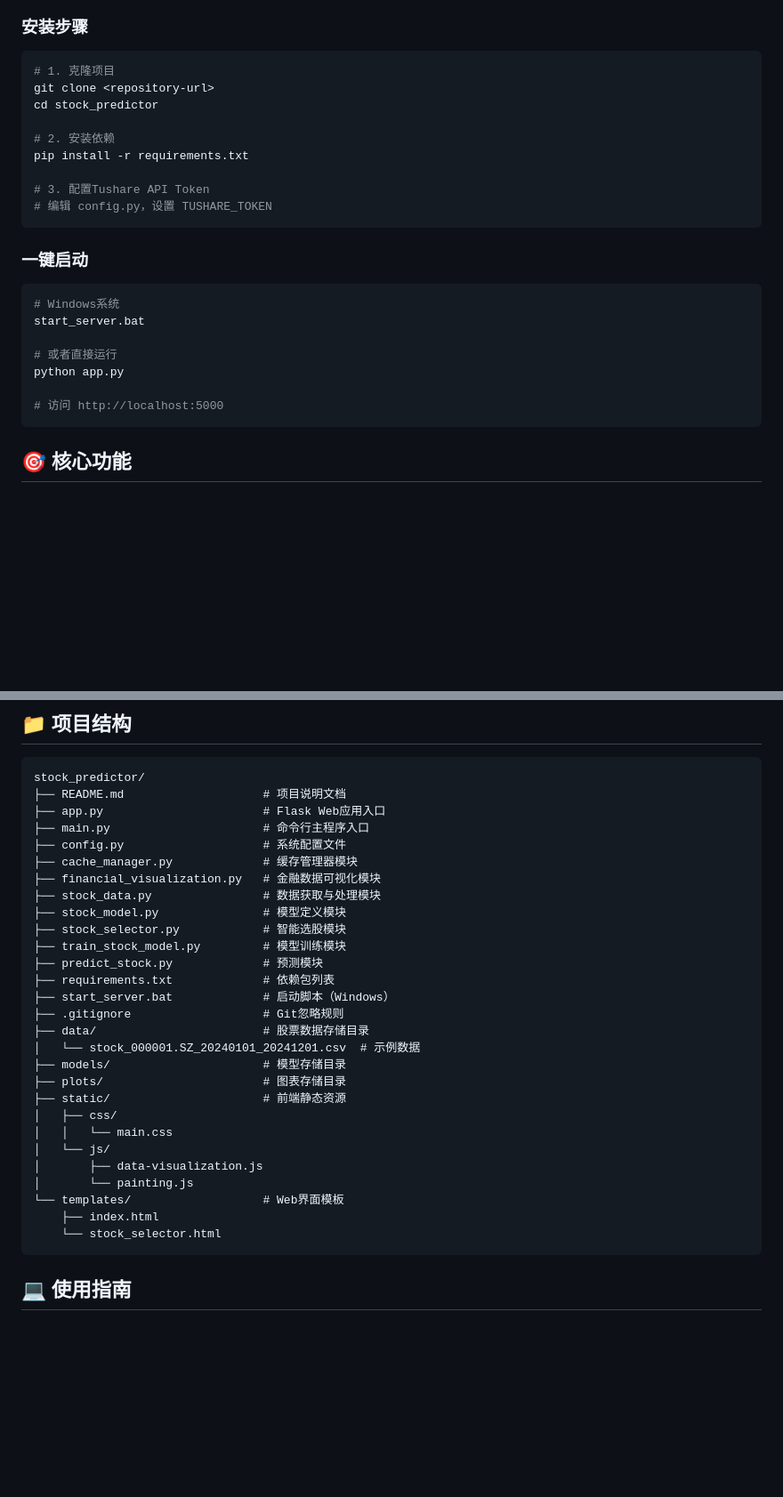
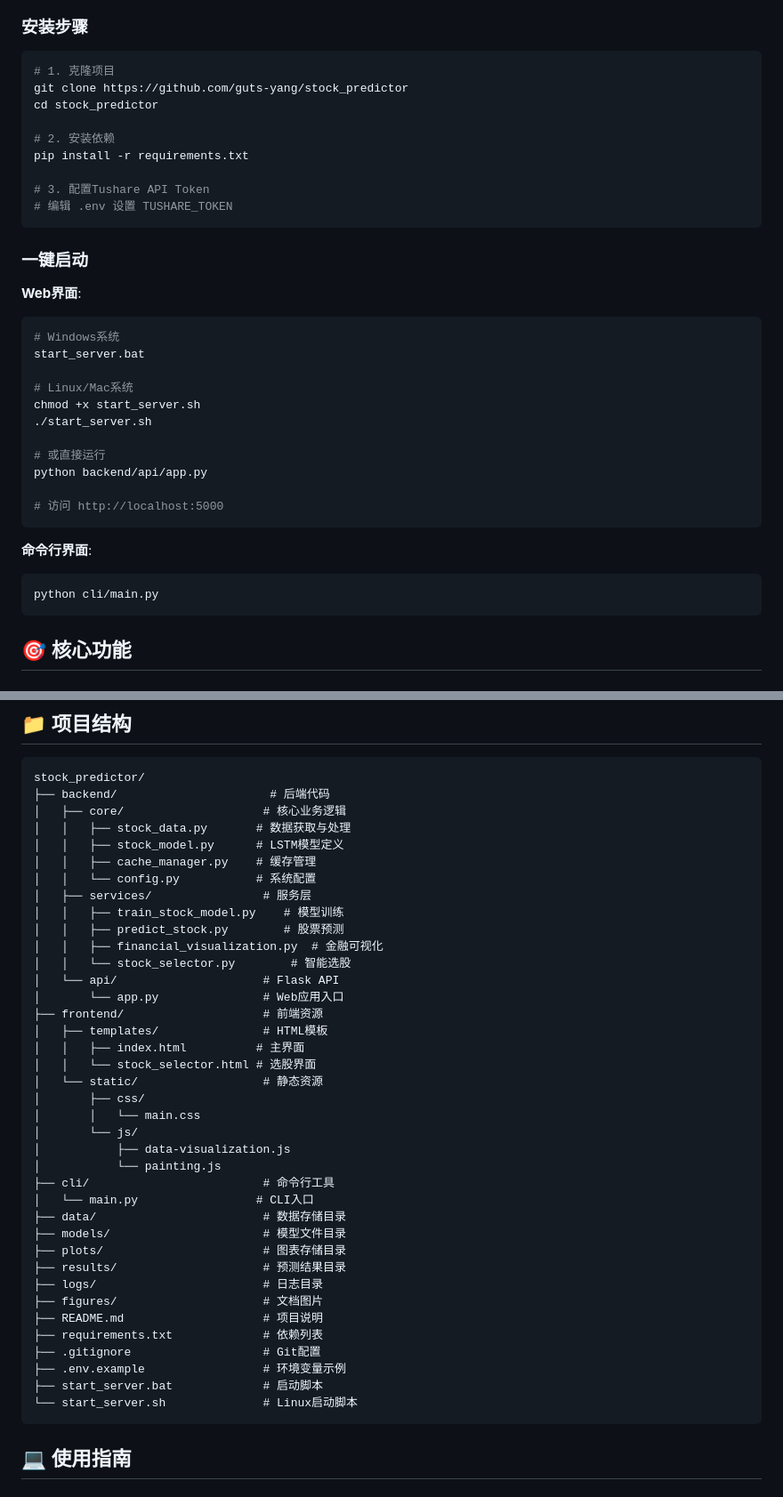
Before and after one commit to guts-yang/stock_predictor, a Markdown page: README.md, 2 parts joined by grey strips. Shown at 89% size. Rendered like a GitHub page; blank space fills up the shorter version.

Commit message:
docs: enhance README with version badges and structure
- Add professional shields.io version badges
- Update project structure documentation
- Update installation and launch instructions
- Add v1.5.0 changelog entry

Co-Authored-By: Claude Sonnet 4.5 <noreply@anthropic.com>

````diff
--- a/README.md
+++ b/README.md
@@ -26,26 +43,36 @@
 
 ```bash
 # 1. 克隆项目
-git clone <repository-url>
+git clone https://github.com/guts-yang/stock_predictor
 cd stock_predictor
 
 # 2. 安装依赖
 pip install -r requirements.txt
 
 # 3. 配置Tushare API Token
-# 编辑 config.py，设置 TUSHARE_TOKEN
+# 编辑 .env 设置 TUSHARE_TOKEN
 ```
 
 ### 一键启动
 
+**Web界面**:
 ```bash
 # Windows系统
 start_server.bat
 
-# 或者直接运行
-python app.py
+# Linux/Mac系统
+chmod +x start_server.sh
+./start_server.sh
+
+# 或直接运行
+python backend/api/app.py
 
 # 访问 http://localhost:5000
+```
+
+**命令行界面**:
+```bash
+python cli/main.py
 ```
 
 ## 🎯 核心功能
@@ -82,33 +109,43 @@ python app.py
 
 ```
 stock_predictor/
-├── README.md                    # 项目说明文档
-├── app.py                       # Flask Web应用入口
-├── main.py                      # 命令行主程序入口
-├── config.py                    # 系统配置文件
-├── cache_manager.py             # 缓存管理器模块
-├── financial_visualization.py   # 金融数据可视化模块
-├── stock_data.py                # 数据获取与处理模块
-├── stock_model.py               # 模型定义模块
-├── stock_selector.py            # 智能选股模块
-├── train_stock_model.py         # 模型训练模块
-├── predict_stock.py             # 预测模块
-├── requirements.txt             # 依赖包列表
-├── start_server.bat             # 启动脚本（Windows）
-├── .gitignore                   # Git忽略规则
-├── data/                        # 股票数据存储目录
-│   └── stock_000001.SZ_20240101_20241201.csv  # 示例数据
-├── models/                      # 模型存储目录
+├── backend/                      # 后端代码
+│   ├── core/                    # 核心业务逻辑
+│   │   ├── stock_data.py       # 数据获取与处理
+│   │   ├── stock_model.py      # LSTM模型定义
+│   │   ├── cache_manager.py    # 缓存管理
+│   │   └── config.py           # 系统配置
+│   ├── services/                # 服务层
+│   │   ├── train_stock_model.py    # 模型训练
+│   │   ├── predict_stock.py        # 股票预测
+│   │   ├── financial_visualization.py  # 金融可视化
+│   │   └── stock_selector.py        # 智能选股
+│   └── api/                     # Flask API
+│       └── app.py               # Web应用入口
+├── frontend/                    # 前端资源
+│   ├── templates/               # HTML模板
+│   │   ├── index.html          # 主界面
+│   │   └── stock_selector.html # 选股界面
+│   └── static/                  # 静态资源
+│       ├── css/
+│       │   └── main.css
+│       └── js/
+│           ├── data-visualization.js
+│           └── painting.js
+├── cli/                         # 命令行工具
+│   └── main.py                 # CLI入口
+├── data/                        # 数据存储目录
+├── models/                      # 模型文件目录
 ├── plots/                       # 图表存储目录
-├── static/                      # 前端静态资源
-│   ├── css/
-│   │   └── main.css
-│   └── js/
-│       ├── data-visualization.js
-│       └── painting.js
-└── templates/                   # Web界面模板
-    ├── index.html
-    └── stock_selector.html
+├── results/                     # 预测结果目录
+├── logs/                        # 日志目录
+├── figures/                     # 文档图片
+├── README.md                    # 项目说明
+├── requirements.txt             # 依赖列表
+├── .gitignore                   # Git配置
+├── .env.example                 # 环境变量示例
+├── start_server.bat             # 启动脚本
+└── start_server.sh              # Linux启动脚本
 ```
 
 ## 💻 使用指南
````
Also changed, not shown: other parts of README.md (+24 -0 lines).
